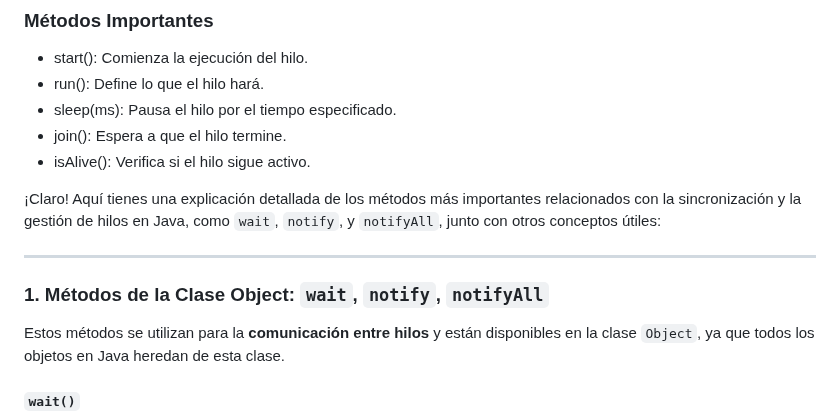
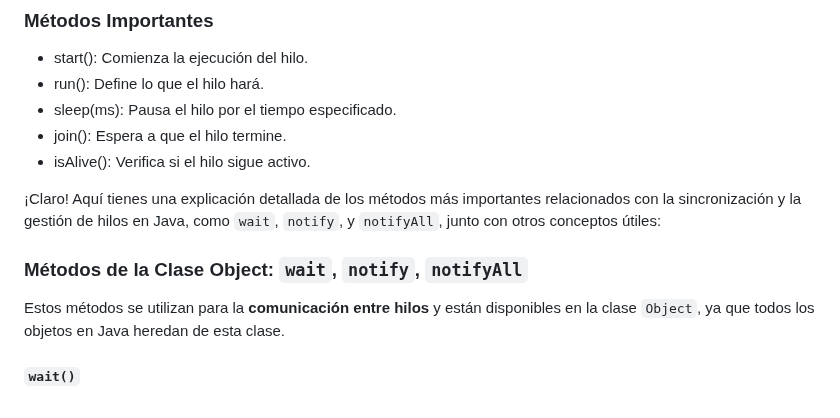
Before and after one commit to AlfonsoDeUna/DAM_PROG_SERVICIOS_PROCESOS, a Markdown page: 20241130_resumen.md, the part around the change. GitHub-like rendering.

```diff
--- a/20241130_resumen.md
+++ b/20241130_resumen.md
@@ -68,9 +68,8 @@ Ejemplo
 
 ¡Claro! Aquí tienes una explicación detallada de los métodos más importantes relacionados con la sincronización y la gestión de hilos en Java, como `wait`, `notify`, y `notifyAll`, junto con otros conceptos útiles:
 
----
 
-### **1. Métodos de la Clase Object: `wait`, `notify`, `notifyAll`**
+### **Métodos de la Clase Object: `wait`, `notify`, `notifyAll`**
 
 Estos métodos se utilizan para la **comunicación entre hilos** y están disponibles en la clase `Object`, ya que todos los objetos en Java heredan de esta clase.
 
```
